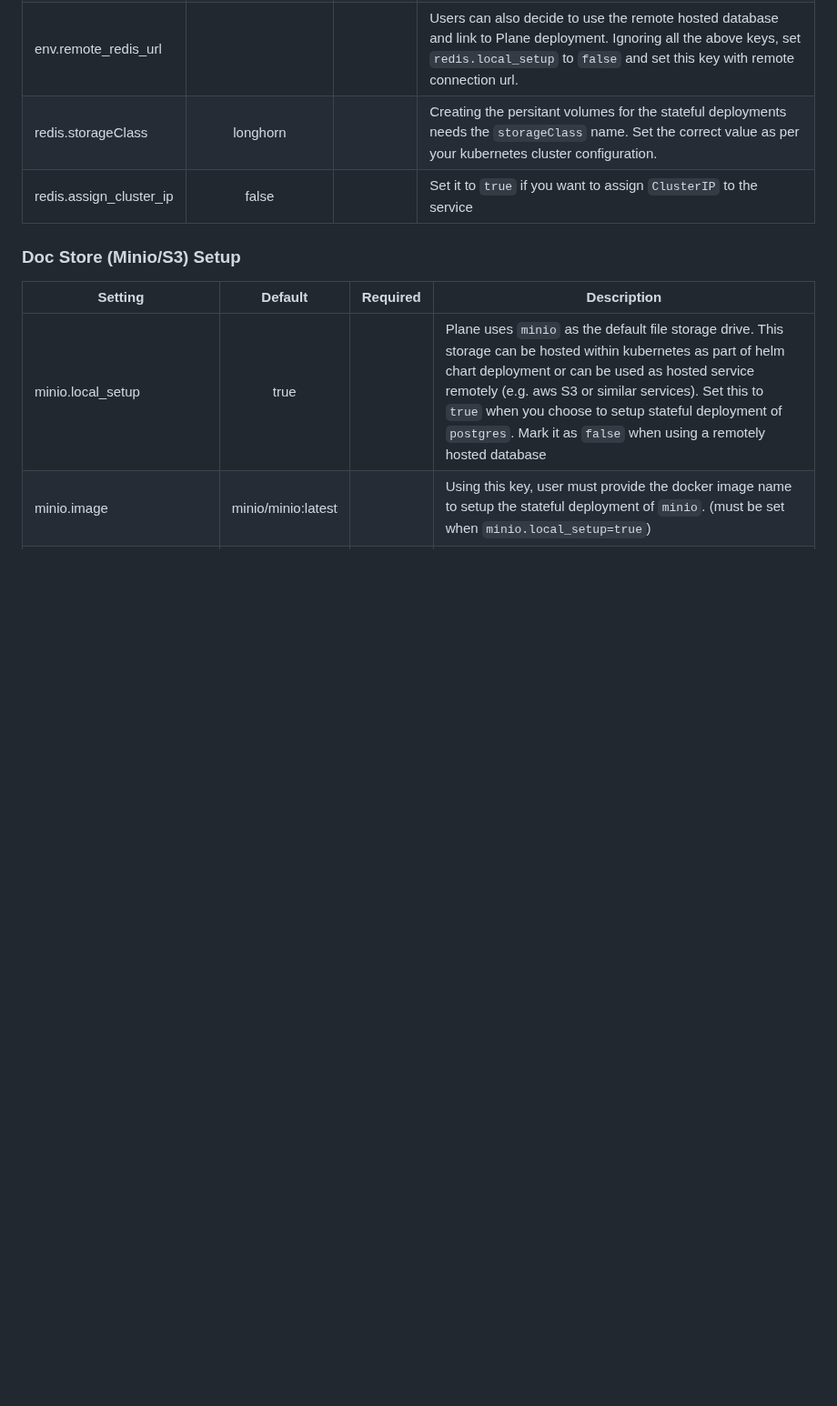
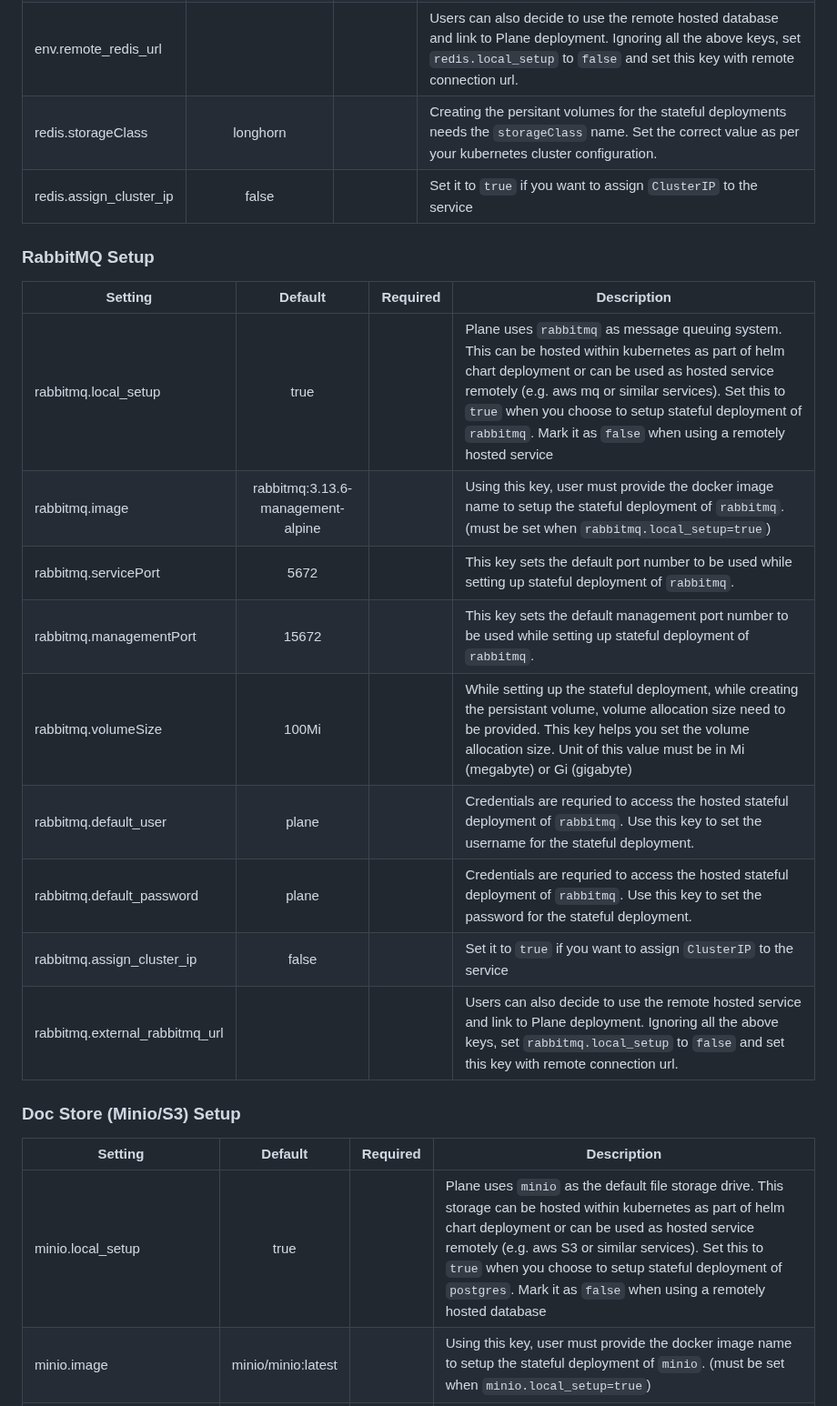
Before and after one commit to makeplane/helm-charts, a Markdown page: charts/plane-ce/README.md, the part around one of its changes. Shown at 91% size. GitHub-like rendering; blank space fills up the shorter version.

```diff
--- a/charts/plane-ce/README.md
+++ b/charts/plane-ce/README.md
@@ -97,6 +97,21 @@
 | env.remote_redis_url |  |  | Users can also decide to use the remote hosted database and link to Plane deployment. Ignoring all the above keys, set `redis.local_setup` to `false` and set this key with remote connection url. |
 | redis.storageClass | longhorn |  | Creating the persitant volumes for the stateful deployments needs the `storageClass` name. Set the correct value as per your kubernetes cluster configuration. |
 | redis.assign_cluster_ip | false |  | Set it to `true` if you want to assign `ClusterIP` to the service |
+
+
+### RabbitMQ Setup
+
+| Setting | Default | Required | Description |
+|---|:---:|:---:|---|
+| rabbitmq.local_setup | true |  | Plane uses `rabbitmq` as message queuing system. This can be hosted within kubernetes as part of helm chart deployment or can be used as hosted service remotely (e.g. aws mq or similar services). Set this to  `true` when you choose to setup stateful deployment of `rabbitmq`. Mark it as `false` when using a remotely hosted service |
+| rabbitmq.image | rabbitmq:3.13.6-management-alpine |  | Using this key, user must provide the docker image name to setup the stateful deployment of `rabbitmq`. (must be set when `rabbitmq.local_setup=true`)|
+| rabbitmq.servicePort | 5672 |  | This key sets the default port number to be used while setting up stateful deployment of `rabbitmq`. |
+| rabbitmq.managementPort | 15672 |  | This key sets the default management port number to be used while setting up stateful deployment of `rabbitmq`. |
+| rabbitmq.volumeSize | 100Mi |  | While setting up the stateful deployment, while creating the persistant volume, volume allocation size need to be provided. This key helps you set the volume allocation size. Unit of this value must be in Mi (megabyte) or Gi (gigabyte) |
+| rabbitmq.default_user | plane |  | Credentials are requried to access the hosted stateful deployment of `rabbitmq`.  Use this key to set the username for the stateful deployment. |
+| rabbitmq.default_password | plane |  | Credentials are requried to access the hosted stateful deployment of `rabbitmq`.  Use this key to set the password for the stateful deployment. |
+| rabbitmq.assign_cluster_ip | false |  | Set it to `true` if you want to assign `ClusterIP` to the service |
+| rabbitmq.external_rabbitmq_url |  |  | Users can also decide to use the remote hosted service and link to Plane deployment. Ignoring all the above keys, set `rabbitmq.local_setup` to `false` and set this key with remote connection url. |
 
 ### Doc Store (Minio/S3) Setup
 
```
Also changed, not shown: other parts of charts/plane-ce/README.md (+11 -9 lines).
